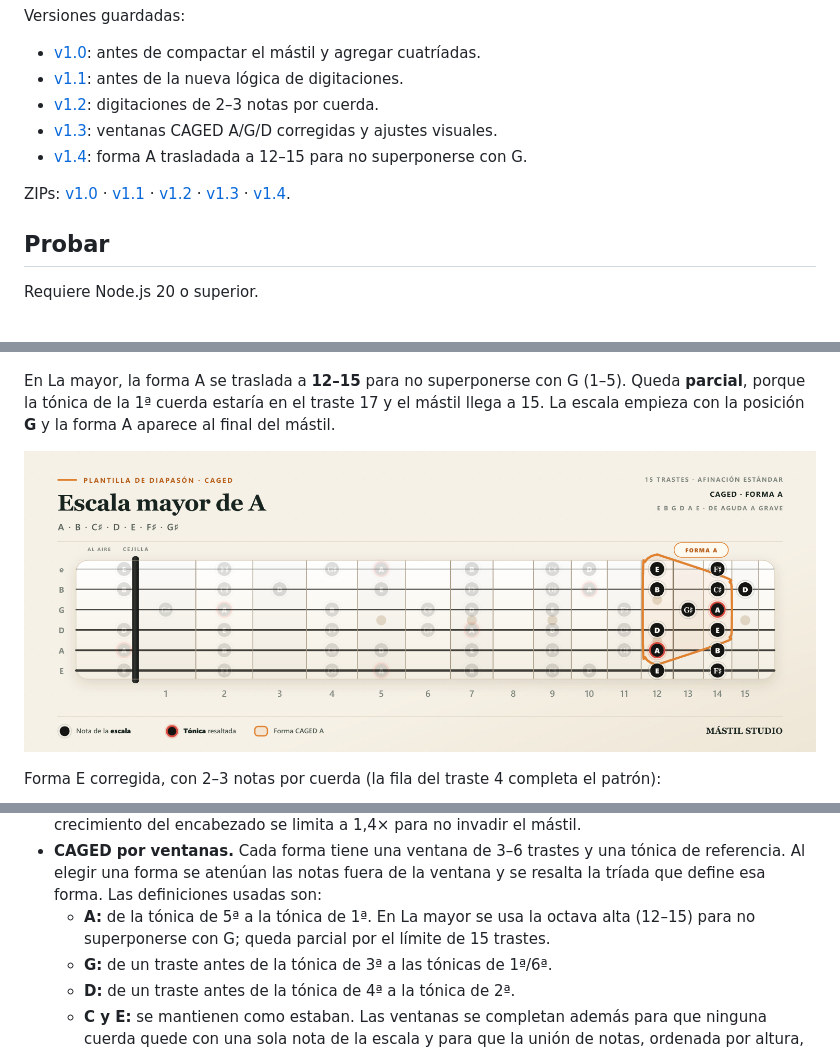
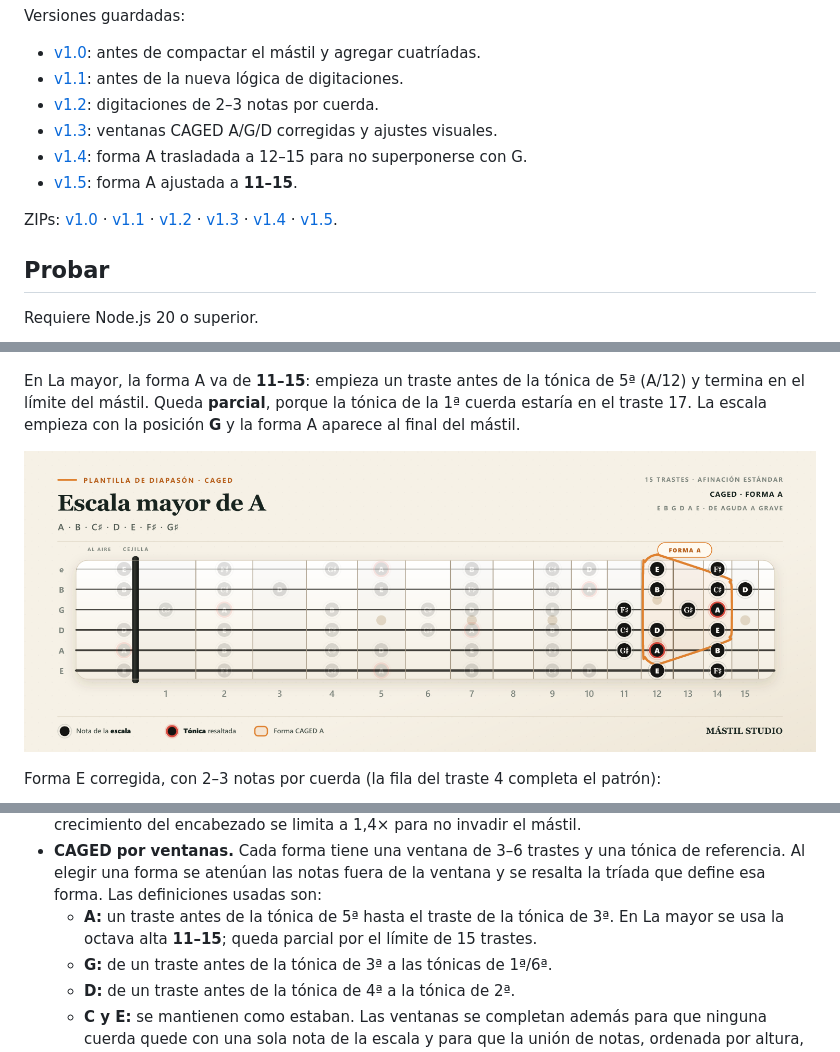
Before and after one commit to santibabieva-bit/mastil-studio, a Markdown page: README.md, 3 parts joined by grey strips. Drawn GitHub-style; pictures changed too: docs/escala-a-mayor-forma-a.png.

Commit message:
Mástil Studio v1.5
Ajuste final de la forma A: 11-15 en La mayor, sin superponerse con G. G 1-5, D 6-10, C 9-12, E 4-7.

```diff
--- a/README.md
+++ b/README.md
@@ -17,8 +17,9 @@ Versiones guardadas:
 - [v1.2](versions/v1.2): digitaciones de 2–3 notas por cuerda.
 - [v1.3](versions/v1.3): ventanas CAGED A/G/D corregidas y ajustes visuales.
 - [v1.4](versions/v1.4): forma A trasladada a 12–15 para no superponerse con G.
+- [v1.5](versions/v1.5): forma A ajustada a **11–15**.
 
-ZIPs: [v1.0](versions/mastil-studio-v1.0.zip) · [v1.1](versions/mastil-studio-v1.1.zip) · [v1.2](versions/mastil-studio-v1.2.zip) · [v1.3](versions/mastil-studio-v1.3.zip) · [v1.4](versions/mastil-studio-v1.4.zip).
+ZIPs: [v1.0](versions/mastil-studio-v1.0.zip) · [v1.1](versions/mastil-studio-v1.1.zip) · [v1.2](versions/mastil-studio-v1.2.zip) · [v1.3](versions/mastil-studio-v1.3.zip) · [v1.4](versions/mastil-studio-v1.4.zip) · [v1.5](versions/mastil-studio-v1.5.zip).
 
 ## Probar
 
@@ -94,7 +95,7 @@ Vista rápida de la plantilla completa:
 
 ![Plantilla de escala mayor de A](docs/escala-a-mayor.png)
 
-En La mayor, la forma A se traslada a **12–15** para no superponerse con G (1–5). Queda **parcial**, porque la tónica de la 1ª cuerda estaría en el traste 17 y el mástil llega a 15. La escala empieza con la posición **G** y la forma A aparece al final del mástil.
+En La mayor, la forma A va de **11–15**: empieza un traste antes de la tónica de 5ª (A/12) y termina en el límite del mástil. Queda **parcial**, porque la tónica de la 1ª cuerda estaría en el traste 17. La escala empieza con la posición **G** y la forma A aparece al final del mástil.
 
 ![Escala mayor de A en forma A](docs/escala-a-mayor-forma-a.png)
 
@@ -174,7 +175,7 @@ const { svg } = buildDiagram({
 - **Cuerdas al aire en voicings.** No cuentan para la extensión de la mano: un voicing como `0-0-0-11` es válido aunque su extensión total supere 5 trastes.
 - **Tipografía de cabecera.** Título y subtítulo se separan dinámicamente cuando `typeScale` crece; el crecimiento del encabezado se limita a 1,4× para no invadir el mástil.
 - **CAGED por ventanas.** Cada forma tiene una ventana de 3–6 trastes y una tónica de referencia. Al elegir una forma se atenúan las notas fuera de la ventana y se resalta la tríada que define esa forma. Las definiciones usadas son:
-  - **A:** de la tónica de 5ª a la tónica de 1ª. En La mayor se usa la octava alta (12–15) para no superponerse con G; queda parcial por el límite de 15 trastes.
+  - **A:** un traste antes de la tónica de 5ª hasta el traste de la tónica de 3ª. En La mayor se usa la octava alta **11–15**; queda parcial por el límite de 15 trastes.
   - **G:** de un traste antes de la tónica de 3ª a las tónicas de 1ª/6ª.
   - **D:** de un traste antes de la tónica de 4ª a la tónica de 2ª.
   - **C y E:** se mantienen como estaban.
```
Also changed, not shown: other parts of README.md (+1 -1 lines), docs/preview-escala-a.png, 5 other files.
